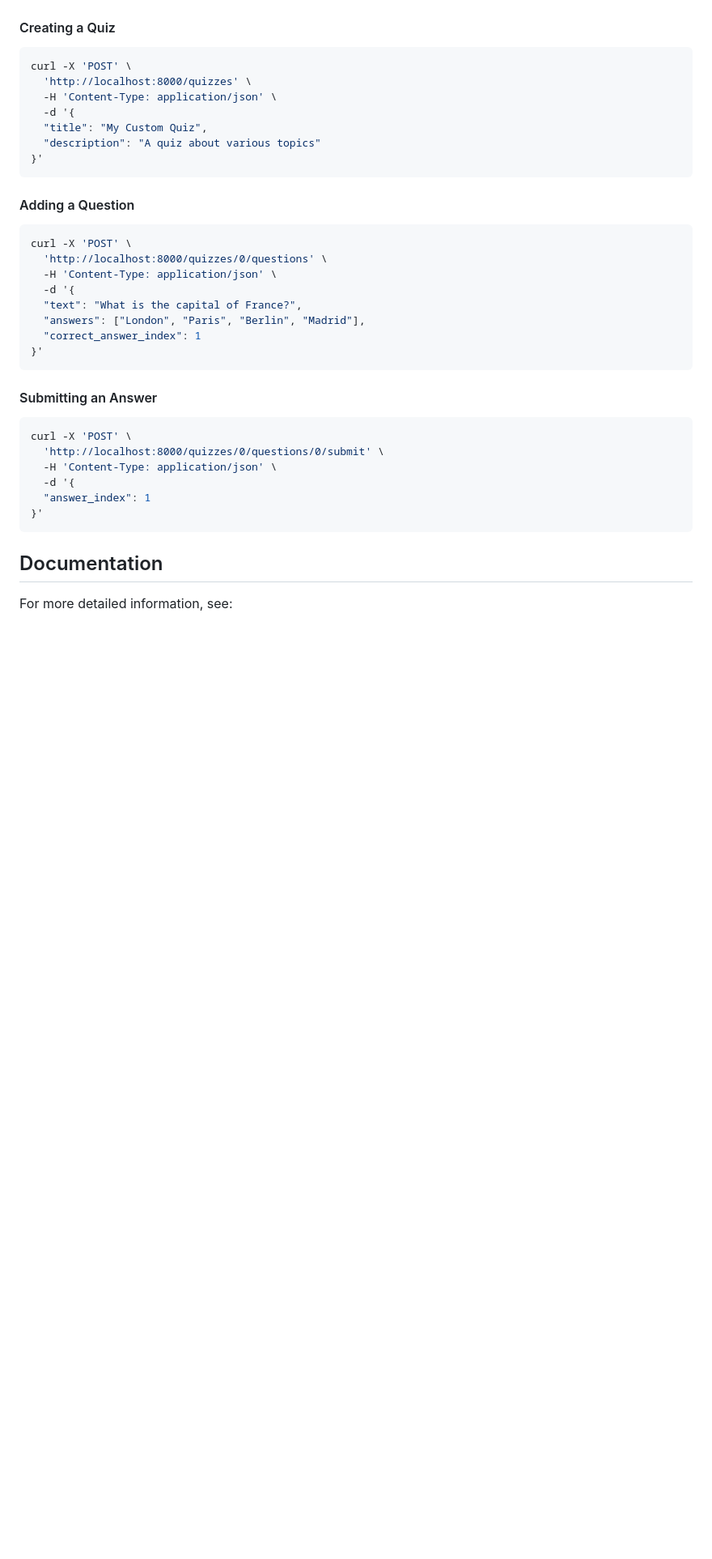
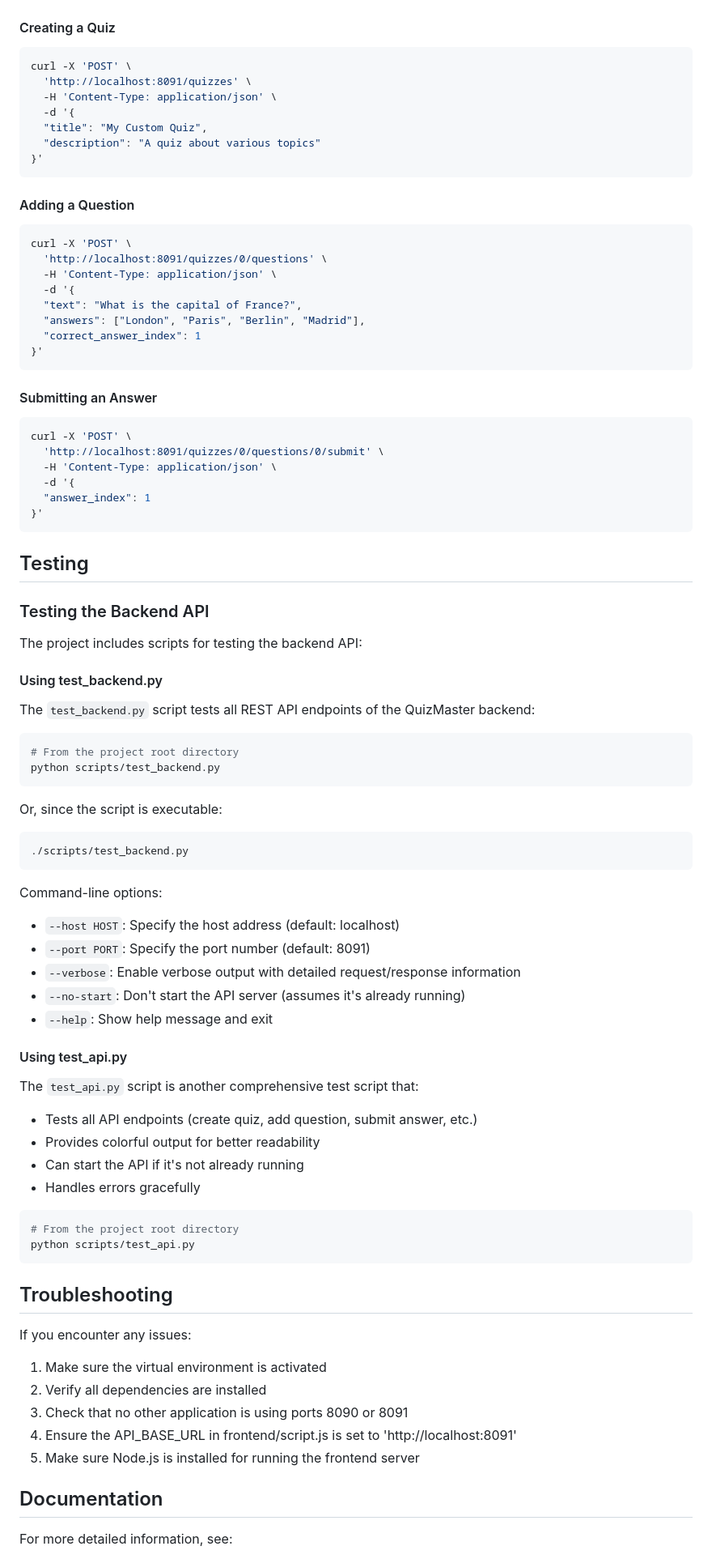
Before and after one commit to dnlwrthstr/QuizMaster, a Markdown page: README.md, the part around the change printed below. Shown: that part at 81% size. Drawn GitHub-style; blank space fills up the shorter version.

````diff
--- a/README.md
+++ b/README.md
@@ -112,7 +158,7 @@ The API server will start at http://localhost:8000. You can access the interacti
 
 ```bash
 curl -X 'POST' \
-  'http://localhost:8000/quizzes' \
+  'http://localhost:8091/quizzes' \
   -H 'Content-Type: application/json' \
   -d '{
   "title": "My Custom Quiz",
@@ -124,7 +170,7 @@ curl -X 'POST' \
 
 ```bash
 curl -X 'POST' \
-  'http://localhost:8000/quizzes/0/questions' \
+  'http://localhost:8091/quizzes/0/questions' \
   -H 'Content-Type: application/json' \
   -d '{
   "text": "What is the capital of France?",
@@ -137,12 +183,62 @@ curl -X 'POST' \
 
 ```bash
 curl -X 'POST' \
-  'http://localhost:8000/quizzes/0/questions/0/submit' \
+  'http://localhost:8091/quizzes/0/questions/0/submit' \
   -H 'Content-Type: application/json' \
   -d '{
   "answer_index": 1
 }'
 ```
+
+## Testing
+
+### Testing the Backend API
+
+The project includes scripts for testing the backend API:
+
+#### Using test_backend.py
+
+The `test_backend.py` script tests all REST API endpoints of the QuizMaster backend:
+
+```bash
+# From the project root directory
+python scripts/test_backend.py
+```
+
+Or, since the script is executable:
+```bash
+./scripts/test_backend.py
+```
+
+Command-line options:
+- `--host HOST`: Specify the host address (default: localhost)
+- `--port PORT`: Specify the port number (default: 8091)
+- `--verbose`: Enable verbose output with detailed request/response information
+- `--no-start`: Don't start the API server (assumes it's already running)
+- `--help`: Show help message and exit
+
+#### Using test_api.py
+
+The `test_api.py` script is another comprehensive test script that:
+- Tests all API endpoints (create quiz, add question, submit answer, etc.)
+- Provides colorful output for better readability
+- Can start the API if it's not already running
+- Handles errors gracefully
+
+```bash
+# From the project root directory
+python scripts/test_api.py
+```
+
+## Troubleshooting
+
+If you encounter any issues:
+
+1. Make sure the virtual environment is activated
+2. Verify all dependencies are installed
+3. Check that no other application is using ports 8090 or 8091
+4. Ensure the API_BASE_URL in frontend/script.js is set to 'http://localhost:8091'
+5. Make sure Node.js is installed for running the frontend server
 
 ## Documentation
 
````
Also changed, not shown: other parts of README.md (+56 -9 lines).
